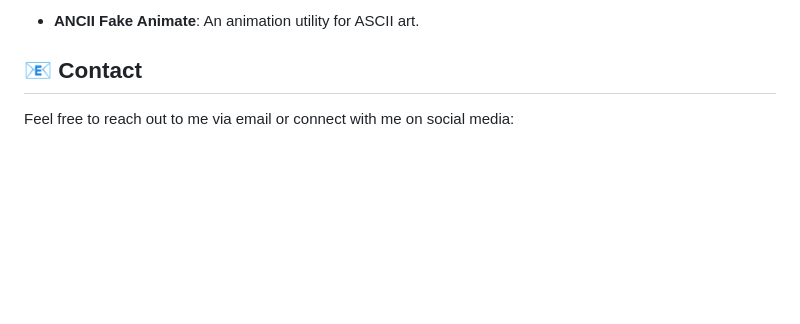
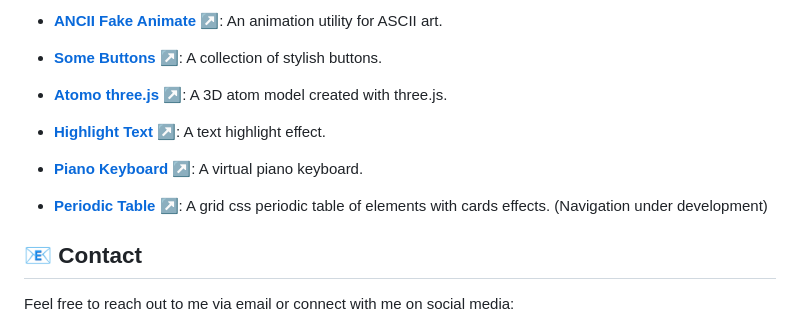
Before and after one commit to marvin3w/utilities, a Markdown page: readme.md, the part around the change printed below. Rendered like a GitHub page; blank space fills up the shorter version.

Commit message:
feat: Update README.md with links to utilities dirs and adds new sections

```diff
--- a/readme.md
+++ b/readme.md
@@ -63,5 +63,15 @@ Here is a summary of the utilities included in this repository:
 
--  **ANCII Fake Animate**: An animation utility for ASCII art.
+-  **[ANCII Fake Animate ↗️](https://marvin3w.github.io/utilities/ascii-fake-animate/)**: An animation utility for ASCII art.
+
+-  **[Some Buttons ↗️](https://marvin3w.github.io/utilities/some-buttons/)**: A collection of stylish buttons.
+
+-  **[Atomo three.js ↗️](https://marvin3w.github.io/utilities/atomo-threejs/)**: A 3D atom model created with three.js.
+
+-  **[Highlight Text ↗️](https://marvin3w.github.io/utilities/highlight-text/)**: A text highlight effect.
+
+-  **[Piano Keyboard ↗️](https://marvin3w.github.io/utilities/piano/)**: A virtual piano keyboard.
+
+-  **[Periodic Table ↗️](https://marvin3w.github.io/utilities/periodic-table/)**: A grid css periodic table of elements with cards effects. (Navigation under development)
 
 
 
```
Also changed, not shown: other parts of readme.md (+4 -4 lines).
